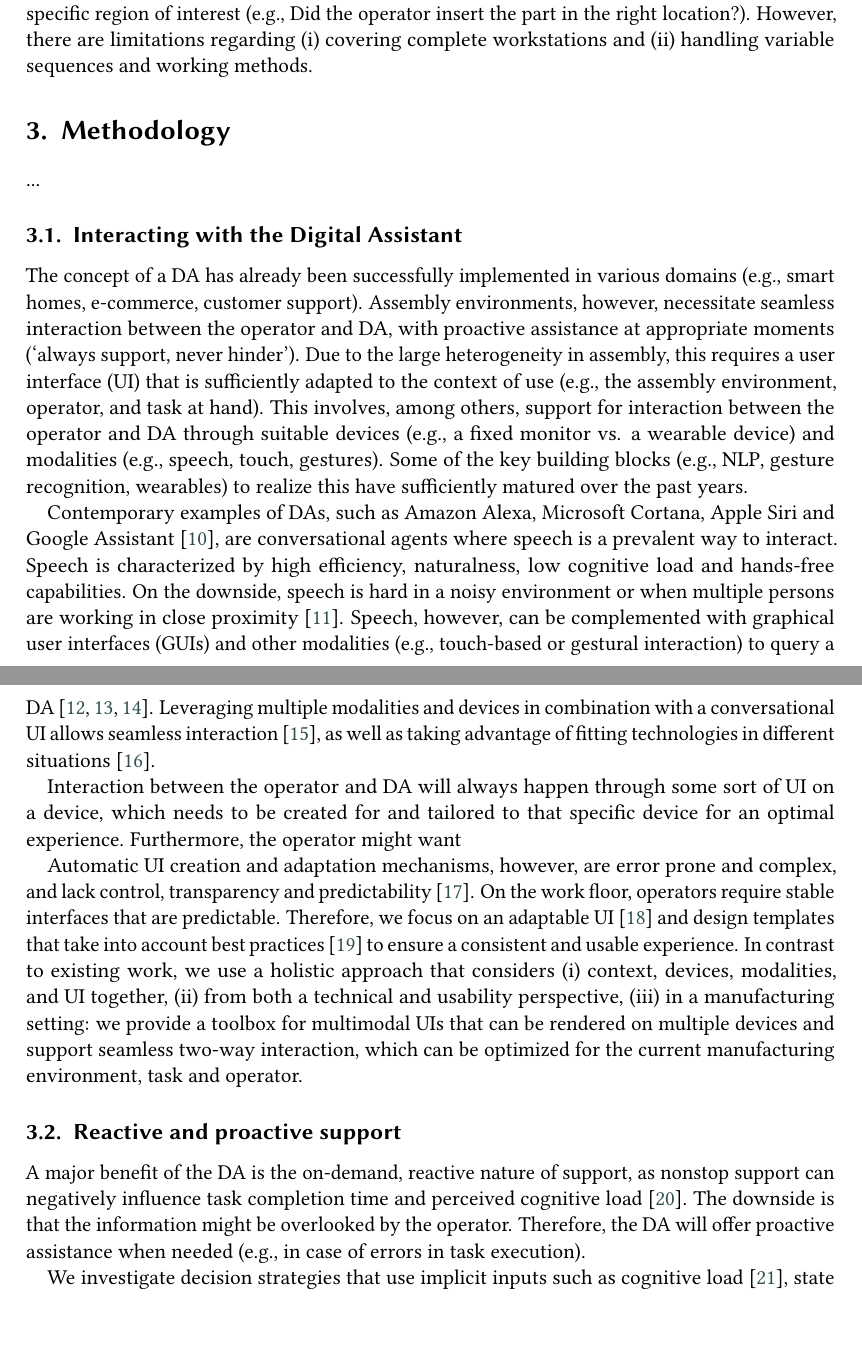
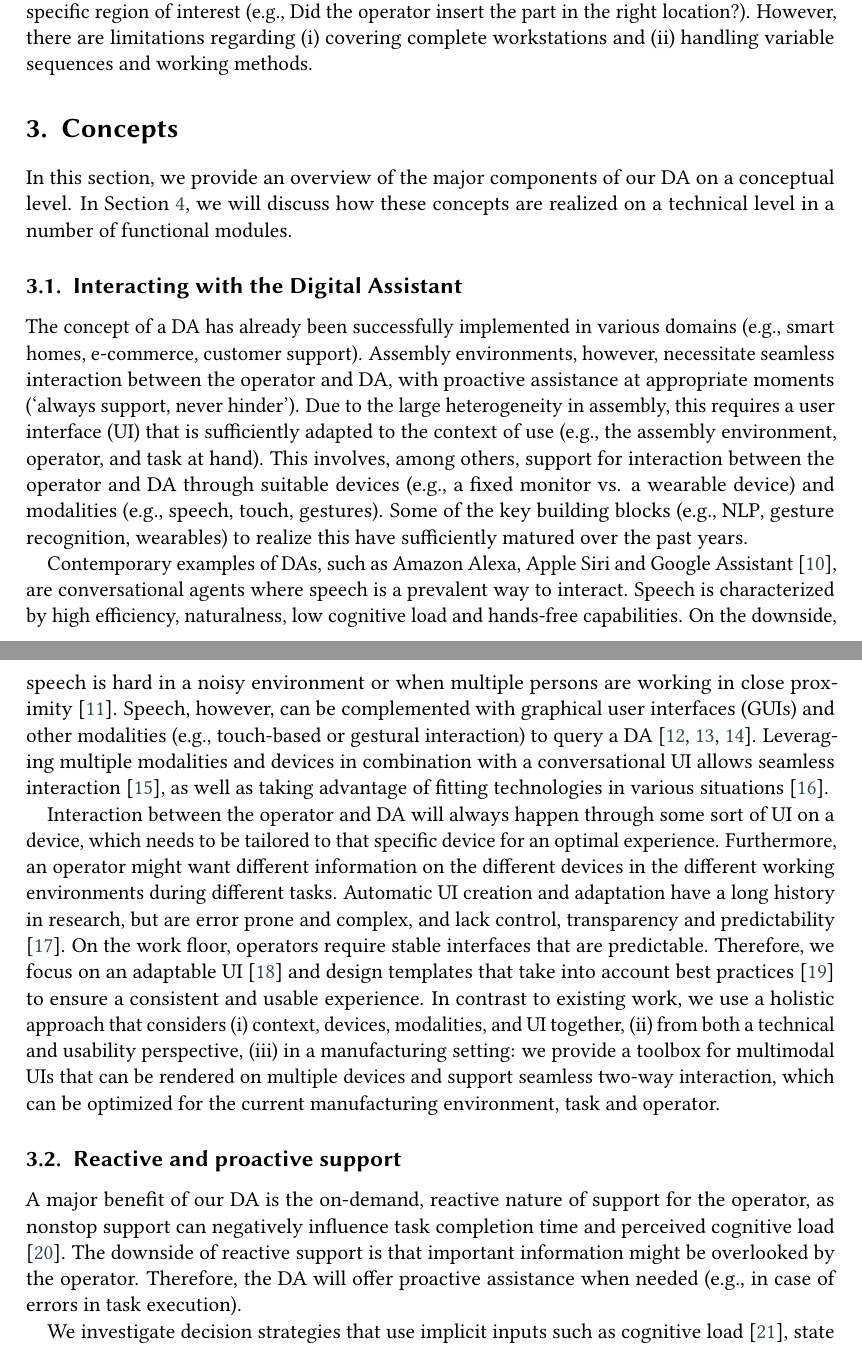
Before and after one commit to alopezag/paper_OA, a LaTeX document (paper_OA.tex, which reads 03_Methodology.tex): two parts of pages 3 and 4 of 11, joined at a grey line, cut so that both start at the same text. Compiled offline with pdfLaTeX; a LaTeX package or settings file that is missing is left out.

Commit message:
Update on Overleaf.

```diff
--- a/03_Methodology.tex
+++ b/03_Methodology.tex
@@ -1,20 +1,15 @@
-\section{Methodology}\label{sec:Methodology}
-
-...
+\section{Concepts}\label{sec:Concepts}
+In this section, we provide an overview of the major components of our DA on a conceptual level. In Section~\ref{sec:Results}, we will discuss how these concepts are realized on a technical level in a number of functional modules.
 
 \subsection{Interacting with the Digital Assistant}\label{sec:DA}
 The concept of a DA has already been successfully implemented in various domains (e.g., smart homes, e-commerce, customer support). Assembly environments, however, necessitate seamless interaction between the operator and DA, with proactive assistance at appropriate moments (`always support, never hinder'). Due to the large heterogeneity in assembly, this requires a user interface (UI) that is sufficiently adapted to the context of use (e.g., the assembly environment, operator, and task at hand). This involves, among others, support for interaction between the operator and DA through suitable devices (e.g., a fixed monitor vs. a wearable device) and modalities (e.g., speech, touch, gestures). Some of the key building blocks (e.g., NLP, gesture recognition, wearables) to realize this have sufficiently matured over the past years.
 
-Contemporary examples of DAs, such as Amazon Alexa, Microsoft Cortana, Apple Siri and Google Assistant~\cite{de2020intelligent}, are conversational agents where speech is a prevalent way to interact. Speech is characterized by high efficiency, naturalness, low cognitive load and hands-free capabilities. On the downside, speech is hard in a noisy environment or when multiple persons are working in close proximity~\cite{hou2018VisualFeedbackDesign}. Speech, however, can be complemented with graphical user interfaces (GUIs) and other modalities (e.g., touch-based or gestural interaction) to query a DA~\cite{belkadi2020IntelligentAssistantSystem,klopfenstein2017RiseBotsSurvey,heller2019TaskHerderWearableMinimal}. Leveraging multiple modalities and devices in combination with a conversational UI allows seamless interaction~\cite{white2019MultideviceDigitalAssistance}, as well as taking advantage of fitting technologies in different situations~\cite{heinz2018MultideviceAssistiveSystem}.
+Contemporary examples of DAs, such as Amazon Alexa, Apple Siri and Google Assistant~\cite{de2020intelligent}, are conversational agents where speech is a prevalent way to interact. Speech is characterized by high efficiency, naturalness, low cognitive load and hands-free capabilities. On the downside, speech is hard in a noisy environment or when multiple persons are working in close proximity~\cite{hou2018VisualFeedbackDesign}. Speech, however, can be complemented with graphical user interfaces (GUIs) and other modalities (e.g., touch-based or gestural interaction) to query a DA~\cite{belkadi2020IntelligentAssistantSystem,klopfenstein2017RiseBotsSurvey,heller2019TaskHerderWearableMinimal}. Leveraging multiple modalities and devices in combination with a conversational UI allows seamless interaction~\cite{white2019MultideviceDigitalAssistance}, as well as taking advantage of fitting technologies in various situations~\cite{heinz2018MultideviceAssistiveSystem}.
 
-Interaction between the operator and DA will always happen through some sort of UI on a device, which needs to be created for and tailored to that specific device for an optimal experience. Furthermore, the operator might want
-
-
-Automatic UI creation and adaptation mechanisms, however, are error prone and complex, and lack control, transparency and predictability \cite{lavie2010BenefitsCostsAdaptive}. On the work floor, operators require stable interfaces that are predictable. Therefore, we focus on an adaptable UI \cite{bunt2007SupportingInterfaceCustomization} and design templates that take into account best practices \cite{ratzka2013UserInterfacePatterns} to ensure a consistent and usable experience. In contrast to existing work, we use a holistic approach that considers (i) context, devices, modalities, and UI together, (ii) from both a technical and usability perspective, (iii) in a manufacturing setting: we provide a toolbox for multimodal UIs that can be rendered on multiple devices and support seamless two-way interaction, which can be optimized for the current manufacturing environment, task and operator.
-
+Interaction between the operator and DA will always happen through some sort of UI on a device, which needs to be tailored to that specific device for an optimal experience. Furthermore, an operator might want different information on the different devices in the different working environments during different tasks. Automatic UI creation and adaptation have a long history in research, but are error prone and complex, and lack control, transparency and predictability \cite{lavie2010BenefitsCostsAdaptive}. On the work floor, operators require stable interfaces that are predictable. Therefore, we focus on an adaptable UI \cite{bunt2007SupportingInterfaceCustomization} and design templates that take into account best practices \cite{ratzka2013UserInterfacePatterns} to ensure a consistent and usable experience. In contrast to existing work, we use a holistic approach that considers (i) context, devices, modalities, and UI together, (ii) from both a technical and usability perspective, (iii) in a manufacturing setting: we provide a toolbox for multimodal UIs that can be rendered on multiple devices and support seamless two-way interaction, which can be optimized for the current manufacturing environment, task and operator.
 
 \subsection{Reactive and proactive support} \label{sec:ReactiveProactive}
-A major benefit of the DA is the on-demand, reactive nature of support, as nonstop support can negatively influence task completion time and perceived cognitive load \cite{funk2017WorkingAugmentedReality}. The downside is that the information might be overlooked by the operator. Therefore, the DA will offer proactive assistance when needed (e.g., in case of errors in task execution).
+A major benefit of our DA is the on-demand, reactive nature of support for the operator, as nonstop support can negatively influence task completion time and perceived cognitive load \cite{funk2017WorkingAugmentedReality}. The downside of reactive support is that important information might be overlooked by the operator. Therefore, the DA will offer proactive assistance when needed (e.g., in case of errors in task execution).
 
 We investigate decision strategies that use implicit inputs such as cognitive load \cite{lindlbauer2019ContextAwareOnlineAdaptation}, state estimation and proxemics \cite{Marquardt_2015} \cite{Williamson_2022}. Proactivity, however, will always be imperfect, akin to inevitable flaws in activity and context detection: we will implement a two-way feedback loop so the operator can complement or correct info (e.g., in case of low confidence level of an activity recognition or additional information offered because of a lack of experience, the operator is made aware and can intervene).
 To process both explicit and implicit inputs, we will build on our experiences with prototyping multimodal interactions \cite{eshet2016ContextUseFinal}, as it is not our goal to advance the state of the art with regard to low-level input processing.
```
Also changed, not shown: 04_Results.tex (+1 -1 lines), 03_Methodology.tex (3 more changed lines).
